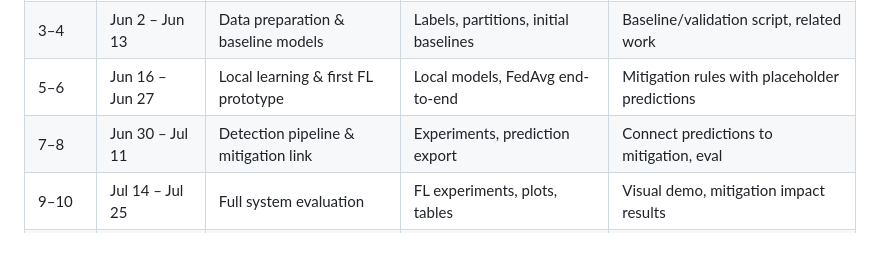
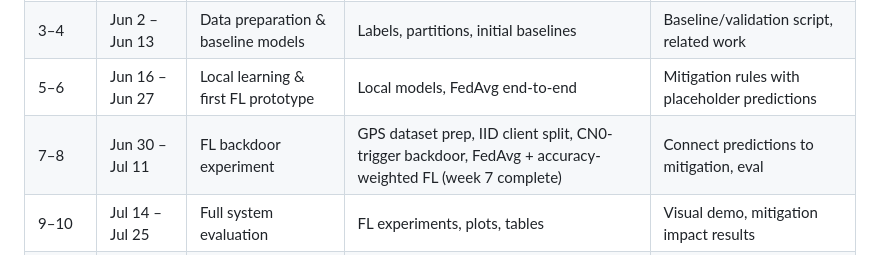
Before and after one commit to wjed/uav-security, a Markdown page: README.md, the part around the change. Rendered like a GitHub page.

Commit message:
week07: add what_i_did.md and update README milestone

```diff
--- a/README.md
+++ b/README.md
@@ -110,7 +110,7 @@ uav-security/
 | 1–2 | May 18 – May 30 | Project setup, repo, tools installed | Literature review, WSN-DS exploration | UAV use case draft, comms assumptions |
 | 3–4 | Jun 2 – Jun 13 | Data preparation & baseline models | Labels, partitions, initial baselines | Baseline/validation script, related work |
 | 5–6 | Jun 16 – Jun 27 | Local learning & first FL prototype | Local models, FedAvg end-to-end | Mitigation rules with placeholder predictions |
-| 7–8 | Jun 30 – Jul 11 | Detection pipeline & mitigation link | Experiments, prediction export | Connect predictions to mitigation, eval |
+| 7–8 | Jun 30 – Jul 11 | FL backdoor experiment | GPS dataset prep, IID client split, CN0-trigger backdoor, FedAvg + accuracy-weighted FL (week 7 complete) | Connect predictions to mitigation, eval |
 | 9–10 | Jul 14 – Jul 25 | Full system evaluation | FL experiments, plots, tables | Visual demo, mitigation impact results |
 | 11–12 | Jul 28 – Aug 8 | Final report & presentation | Code, results, technical sections | Lit review, scenario, slides, demo |
 | 13 | Aug 11 – Aug 14 | **Final submission** | Submit all deliverables | Submit all deliverables |
```
Also changed, not shown: weeks/week07-first-working-version/what_i_did.md (added, +79 -0 lines).
